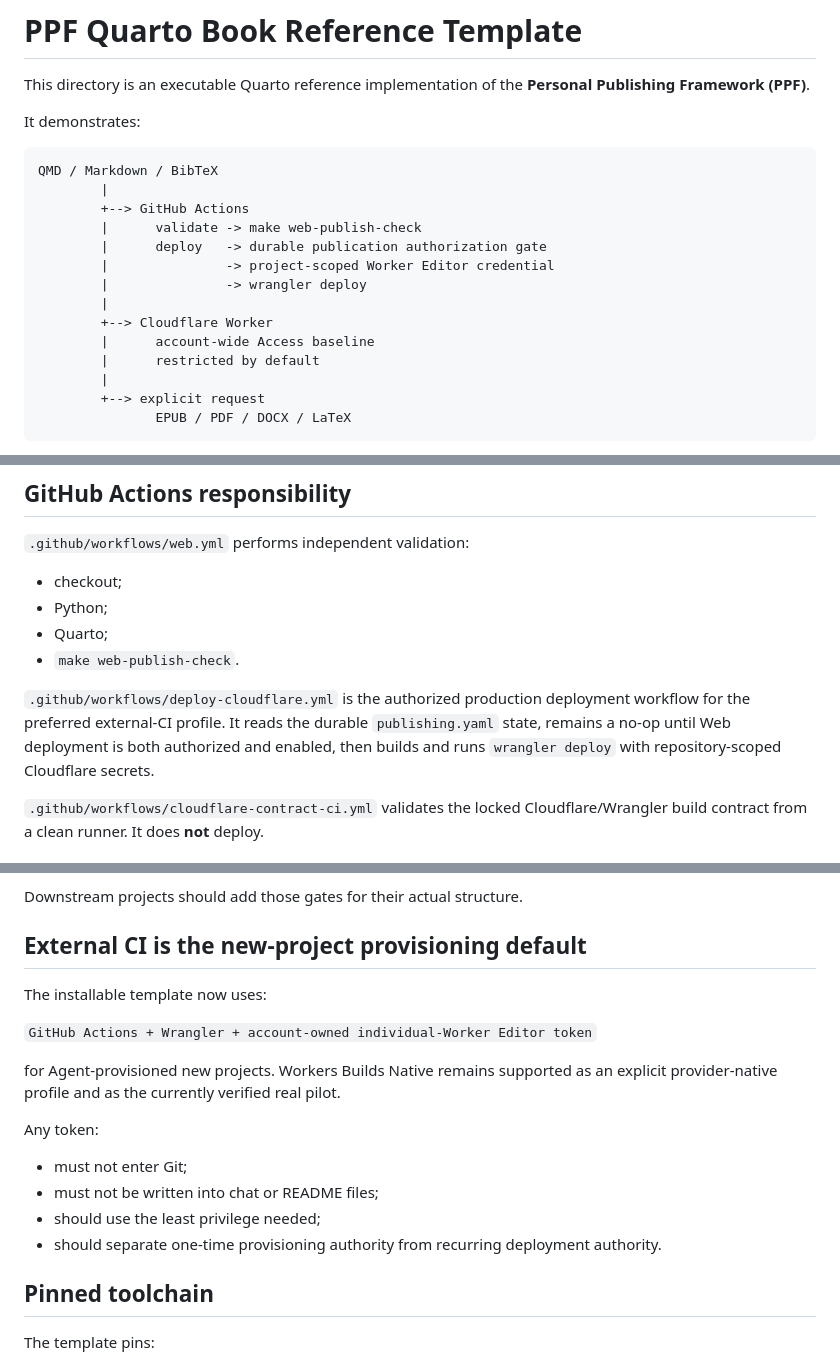
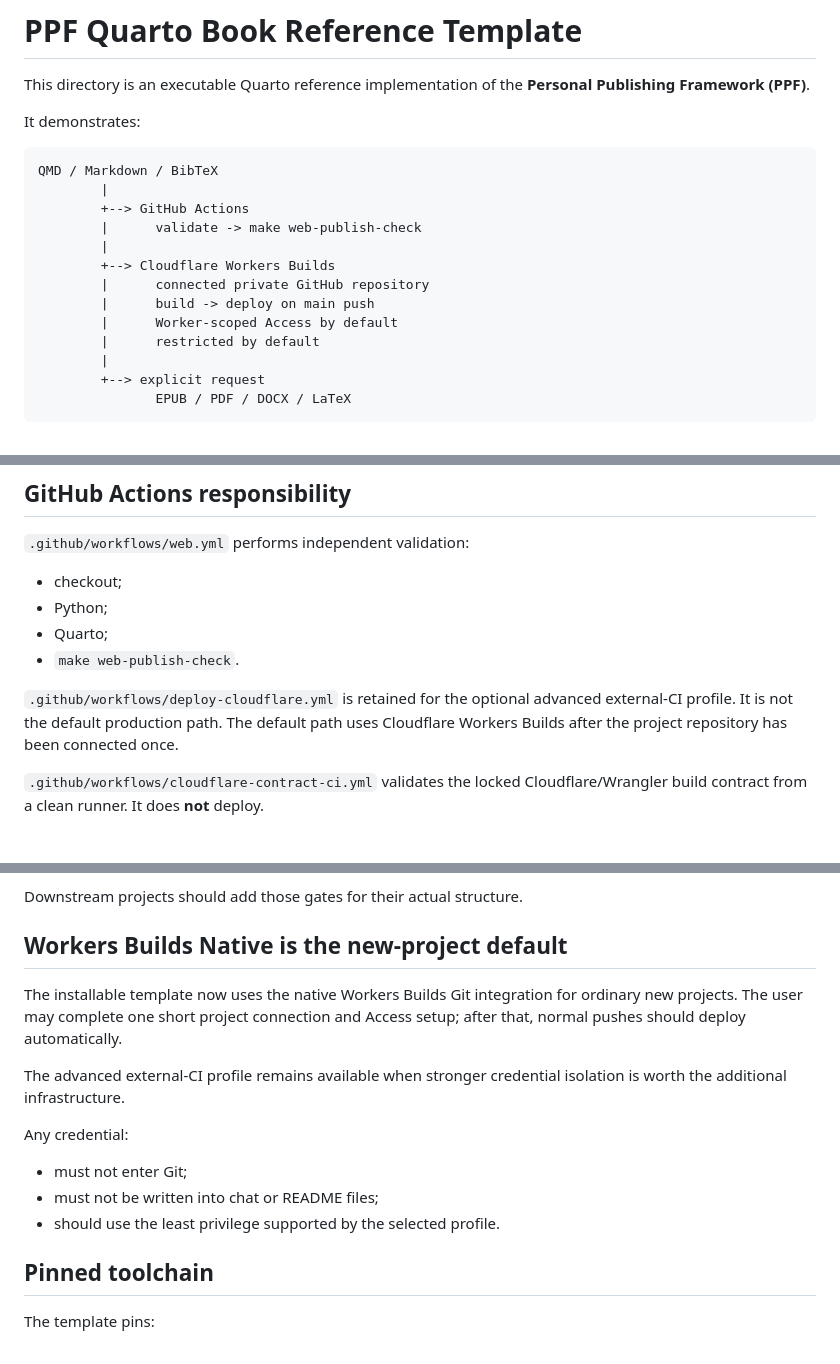
Before and after one commit to ChongLiuPhil/Personal-Publishing-Framework, a Markdown page: templates/quarto-book/README.md, 3 parts joined by grey strips. GitHub-like rendering.

```diff
--- a/templates/quarto-book/README.md
+++ b/templates/quarto-book/README.md
@@ -9,12 +9,11 @@ QMD / Markdown / BibTeX
         |
         +--> GitHub Actions
         |      validate -> make web-publish-check
-        |      deploy   -> durable publication authorization gate
-        |               -> project-scoped Worker Editor credential
-        |               -> wrangler deploy
         |
-        +--> Cloudflare Worker
-        |      account-wide Access baseline
+        +--> Cloudflare Workers Builds
+        |      connected private GitHub repository
+        |      build -> deploy on main push
+        |      Worker-scoped Access by default
         |      restricted by default
         |
         +--> explicit request
@@ -46,7 +45,7 @@ GitHub Actions and Cloudflare Workers Builds both call the same gate so validati
 - Quarto;
 - `make web-publish-check`.
 
-`.github/workflows/deploy-cloudflare.yml` is the authorized production deployment workflow for the preferred external-CI profile. It reads the durable `publishing.yaml` state, remains a no-op until Web deployment is both authorized and enabled, then builds and runs `wrangler deploy` with repository-scoped Cloudflare secrets.
+`.github/workflows/deploy-cloudflare.yml` is retained for the optional advanced external-CI profile. It is not the default production path. The default path uses Cloudflare Workers Builds after the project repository has been connected once.
 
 `.github/workflows/cloudflare-contract-ci.yml` validates the locked Cloudflare/Wrangler build contract from a clean runner. It does **not** deploy.
 
@@ -183,20 +170,17 @@ It does **not** replace:
 
 Downstream projects should add those gates for their actual structure.
 
-## External CI is the new-project provisioning default
+## Workers Builds Native is the new-project default
 
-The installable template now uses:
+The installable template now uses the native Workers Builds Git integration for ordinary new projects. The user may complete one short project connection and Access setup; after that, normal pushes should deploy automatically.
 
-`GitHub Actions + Wrangler + account-owned individual-Worker Editor token`
+The advanced external-CI profile remains available when stronger credential isolation is worth the additional infrastructure.
 
-for Agent-provisioned new projects. Workers Builds Native remains supported as an explicit provider-native profile and as the currently verified real pilot.
-
-Any token:
+Any credential:
 
 - must not enter Git;
 - must not be written into chat or README files;
-- should use the least privilege needed;
-- should separate one-time provisioning authority from recurring deployment authority.
+- should use the least privilege supported by the selected profile.
 
 ## Pinned toolchain
 
```
Also changed, not shown: other parts of templates/quarto-book/README.md (+25 -36 lines).
